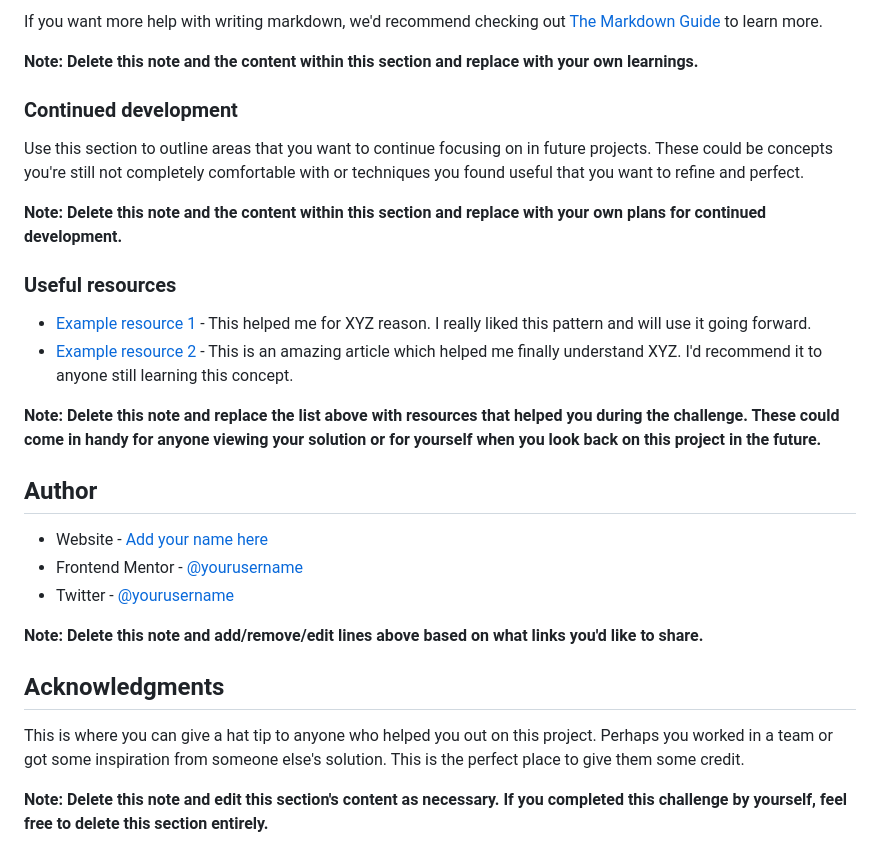
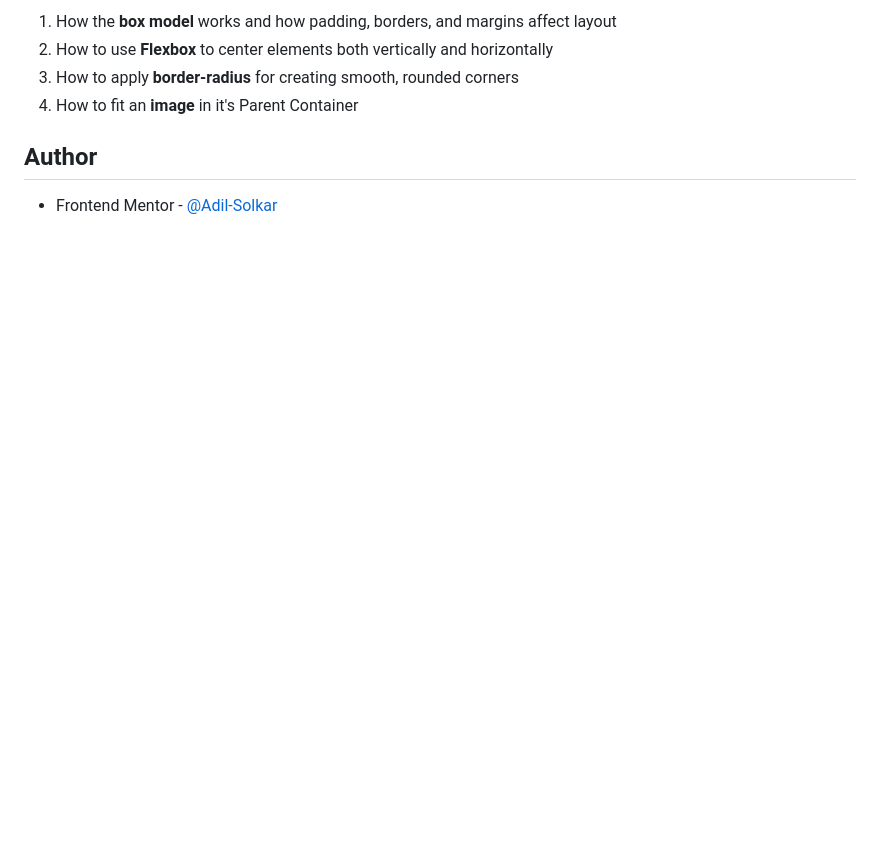
Before and after one commit to Adil-Solkar/qr-code-component-main, a Markdown page: README-template.md, the part around the change printed below. Drawn GitHub-style; blank space fills up the shorter version.

```diff
--- a/README-template.md
+++ b/README-template.md
@@ -74,30 +38,8 @@ const proudOfThisFunc = () => {
-If you want more help with writing markdown, we'd recommend checking out [The Markdown Guide](https://www.markdownguide.org/) to learn more.
-
-**Note: Delete this note and the content within this section and replace with your own learnings.**
-
-### Continued development
-
-Use this section to outline areas that you want to continue focusing on in future projects. These could be concepts you're still not completely comfortable with or techniques you found useful that you want to refine and perfect.
-
-**Note: Delete this note and the content within this section and replace with your own plans for continued development.**
-
-### Useful resources
-
-- [Example resource 1](https://www.example.com) - This helped me for XYZ reason. I really liked this pattern and will use it going forward.
-- [Example resource 2](https://www.example.com) - This is an amazing article which helped me finally understand XYZ. I'd recommend it to anyone still learning this concept.
-
-**Note: Delete this note and replace the list above with resources that helped you during the challenge. These could come in handy for anyone viewing your solution or for yourself when you look back on this project in the future.**
+1. How the **box model** works and how padding, borders, and margins affect layout
+2. How to use **Flexbox** to center elements both vertically and horizontally
+3. How to apply **border-radius** for creating smooth, rounded corners
+4. How to fit an **image** in it's Parent Container
 
 ## Author
 
-- Website - [Add your name here](https://www.your-site.com)
-- Frontend Mentor - [@yourusername](https://www.frontendmentor.io/profile/yourusername)
-- Twitter - [@yourusername](https://www.twitter.com/yourusername)
-
-**Note: Delete this note and add/remove/edit lines above based on what links you'd like to share.**
-
-## Acknowledgments
-
-This is where you can give a hat tip to anyone who helped you out on this project. Perhaps you worked in a team or got some inspiration from someone else's solution. This is the perfect place to give them some credit.
-
-**Note: Delete this note and edit this section's content as necessary. If you completed this challenge by yourself, feel free to delete this section entirely.**
+- Frontend Mentor - [@Adil-Solkar](https://www.frontendmentor.io/profile/Adil-Solkar)
```
Also changed, not shown: other parts of README-template.md (+7 -43 lines), solution-screenshot.jpg (added).
